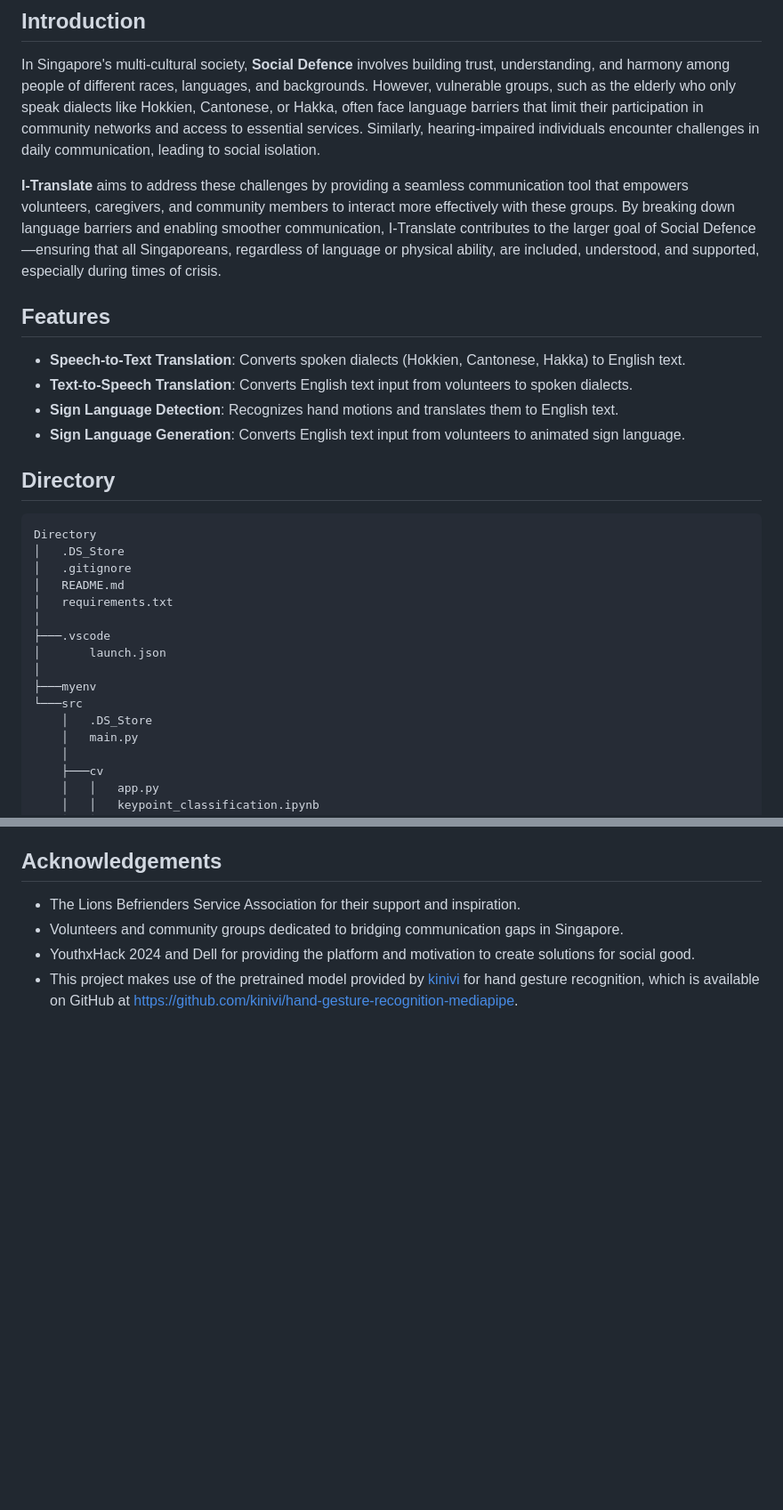
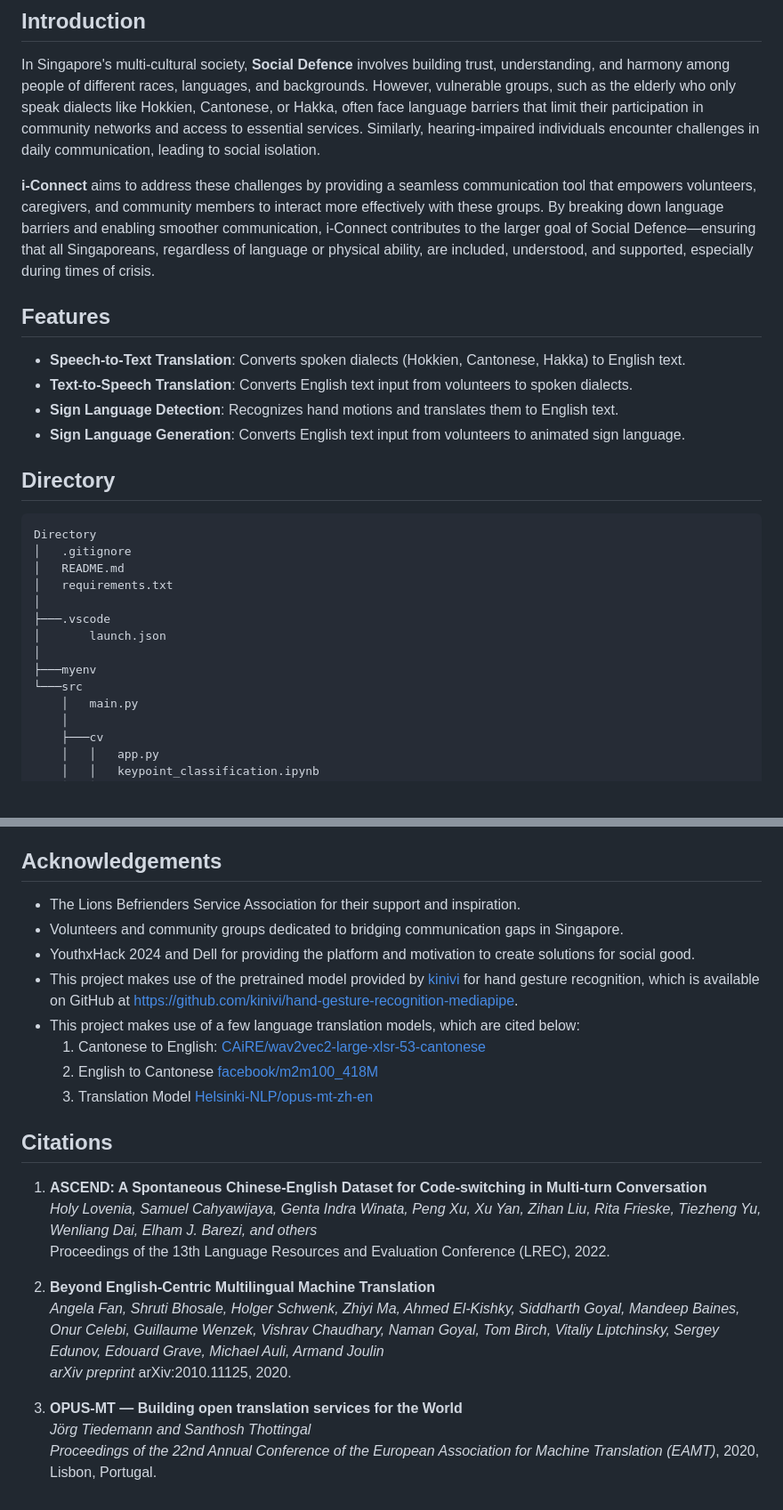
Before and after one commit to ssstin/YouthxHack, a Markdown page: README.md, 2 parts joined by grey strips. Shown at 89% size. Rendered like a GitHub page; blank space fills up the shorter version.

```diff
--- a/README.md
+++ b/README.md
@@ -13,7 +13,7 @@ I-Translate is an innovative software solution developed to strengthen **Social
 
 In Singapore's multi-cultural society, **Social Defence** involves building trust, understanding, and harmony among people of different races, languages, and backgrounds. However, vulnerable groups, such as the elderly who only speak dialects like Hokkien, Cantonese, or Hakka, often face language barriers that limit their participation in community networks and access to essential services. Similarly, hearing-impaired individuals encounter challenges in daily communication, leading to social isolation.
 
-**I-Translate** aims to address these challenges by providing a seamless communication tool that empowers volunteers, caregivers, and community members to interact more effectively with these groups. By breaking down language barriers and enabling smoother communication, I-Translate contributes to the larger goal of Social Defence—ensuring that all Singaporeans, regardless of language or physical ability, are included, understood, and supported, especially during times of crisis.
+**i-Connect** aims to address these challenges by providing a seamless communication tool that empowers volunteers, caregivers, and community members to interact more effectively with these groups. By breaking down language barriers and enabling smoother communication, i-Connect contributes to the larger goal of Social Defence—ensuring that all Singaporeans, regardless of language or physical ability, are included, understood, and supported, especially during times of crisis.
 
 ## Features
 
@@ -25,7 +25,6 @@ In Singapore's multi-cultural society, **Social Defence** involves building trus
 ## Directory
 <pre>
 Directory
-│   .DS_Store
 │   .gitignore
 │   README.md
 │   requirements.txt
@@ -35,7 +34,6 @@ Directory
 │
 ├───myenv
 └───src
-    │   .DS_Store
     │   main.py
     │
     ├───cv
@@ -114,3 +148,21 @@ TBC
 - Volunteers and community groups dedicated to bridging communication gaps in Singapore.
 - YouthxHack 2024 and Dell for providing the platform and motivation to create solutions for social good.
 - This project makes use of the pretrained model provided by [kinivi](https://github.com/kinivi) for hand gesture recognition, which is available on GitHub at [https://github.com/kinivi/hand-gesture-recognition-mediapipe](https://github.com/kinivi/hand-gesture-recognition-mediapipe).
+- This project makes use of a few language translation models, which are cited below:
+    1. Cantonese to English: [CAiRE/wav2vec2-large-xlsr-53-cantonese](https://huggingface.co/CAiRE/wav2vec2-large-xlsr-53-cantonese)
+    2. English to Cantonese [facebook/m2m100_418M](https://huggingface.co/facebook/m2m100_418M)
+    3. Translation Model [Helsinki-NLP/opus-mt-zh-en](https://huggingface.co/Helsinki-NLP/opus-mt-zh-en)
+
+
+## Citations
+1. **ASCEND: A Spontaneous Chinese-English Dataset for Code-switching in Multi-turn Conversation**
+*Holy Lovenia, Samuel Cahyawijaya, Genta Indra Winata, Peng Xu, Xu Yan, Zihan Liu, Rita Frieske, Tiezheng Yu, Wenliang Dai, Elham J. Barezi, and others*
+Proceedings of the 13th Language Resources and Evaluation Conference (LREC), 2022.
+
+2. **Beyond English-Centric Multilingual Machine Translation**
+*Angela Fan, Shruti Bhosale, Holger Schwenk, Zhiyi Ma, Ahmed El-Kishky, Siddharth Goyal, Mandeep Baines, Onur Celebi, Guillaume Wenzek, Vishrav Chaudhary, Naman Goyal, Tom Birch, Vitaliy Liptchinsky, Sergey Edunov, Edouard Grave, Michael Auli, Armand Joulin*
+*arXiv preprint* arXiv:2010.11125, 2020.
+
+3. **OPUS-MT — Building open translation services for the World**
+*Jörg Tiedemann and Santhosh Thottingal*
+*Proceedings of the 22nd Annual Conference of the European Association for Machine Translation (EAMT)*, 2020, Lisbon, Portugal.
```
Also changed, not shown: other parts of README.md (+43 -7 lines).
